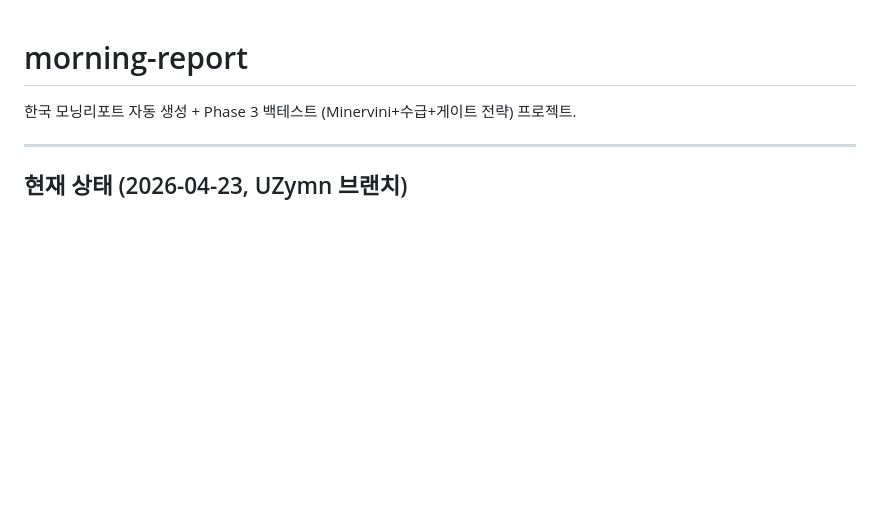
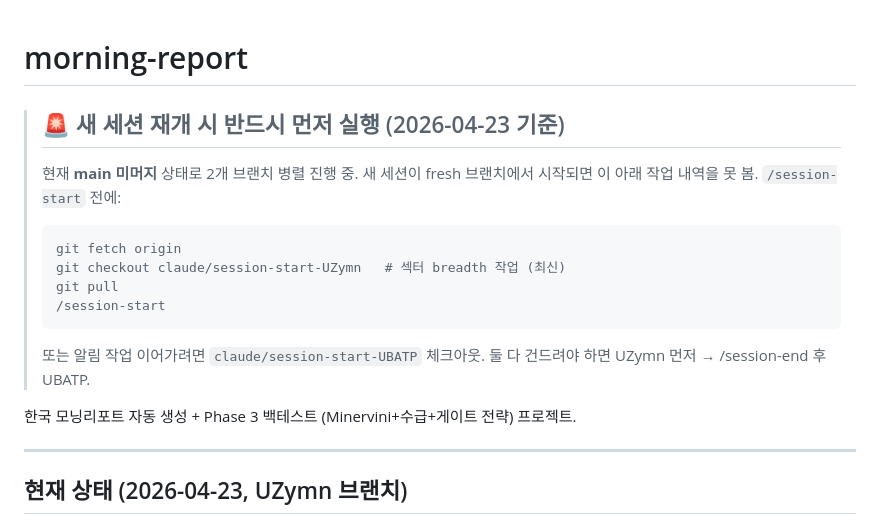
Before and after one commit to gengar200005/morning-report, a Markdown page: CLAUDE.md, the part around one of its changes. Drawn GitHub-style; blank space fills up the shorter version.

Commit message:
docs(claude): 새 세션 재개 안내 prominent callout 추가
증상: 다른 세션에서 /session-start 돌려도 UZymn 작업이 안 불러와짐.
원인: 새 세션이 fresh 브랜치(claude/session-start-XXX)로 시작 → 그
브랜치의 CLAUDE.md는 오늘 작업 이전 상태 → /session-start 가 UZymn
존재 자체를 인지 못 함.

즉각 완화:
- HTML 주석 ACTIVE BRANCHES 아래 본문 callout 추가
- 새 세션 첫 커맨드: git fetch + checkout UZymn + pull + /session-start
- 둘 다 이어가려면 UZymn 먼저 → /session-end → UBATP 순서 명시

근본 해결(메타 인프라: main 인덱스 + SessionStart 훅)은 보류 유지.
Callout 이 눈에 띄는 만큼 수동 체크 마찰 감소.

https://claude.ai/code/session_01J6XQHcRiBGSmGr7Sx3gN9v

````diff
--- a/CLAUDE.md
+++ b/CLAUDE.md
@@ -1,3 +1,17 @@
 # morning-report
 
-<!-- ACTIVE BRANCHES (2026-04-23, main 미머지 상태로 병렬 진행 중): -->
+> ## 🚨 새 세션 재개 시 반드시 먼저 실행 (2026-04-23 기준)
+>
+> 현재 **main 미머지** 상태로 2개 브랜치 병렬 진행 중. 새 세션이 fresh
+> 브랜치에서 시작되면 이 아래 작업 내역을 못 봄. `/session-start` 전에:
+>
+> ```bash
+> git fetch origin
+> git checkout claude/session-start-UZymn   # 섹터 breadth 작업 (최신)
+> git pull
+> /session-start
+> ```
+>
+> 또는 알림 작업 이어가려면 `claude/session-start-UBATP` 체크아웃.
+> 둘 다 건드려야 하면 UZymn 먼저 → /session-end 후 UBATP.
+
````
Also changed, not shown: other parts of CLAUDE.md (+2 -2 lines).
